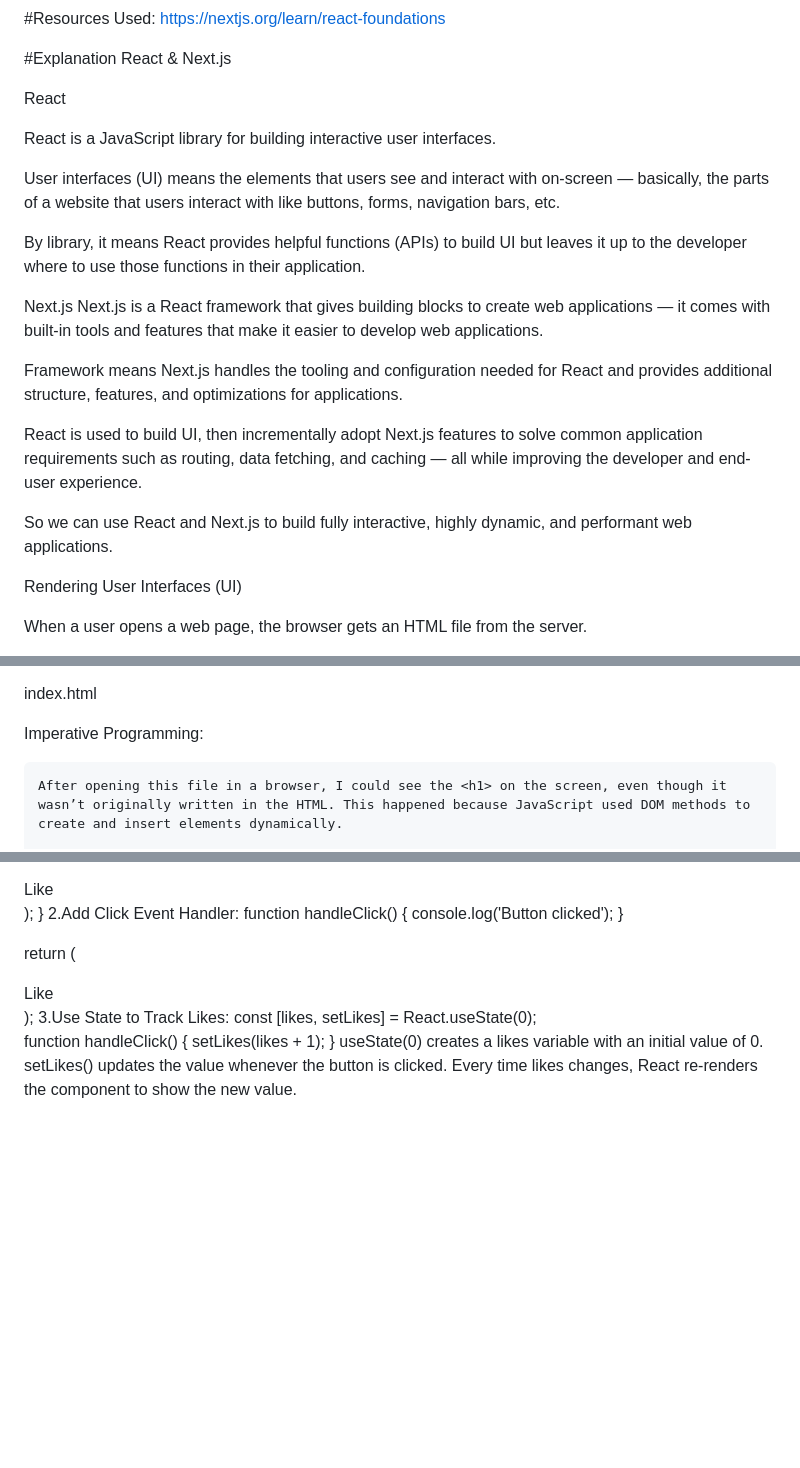
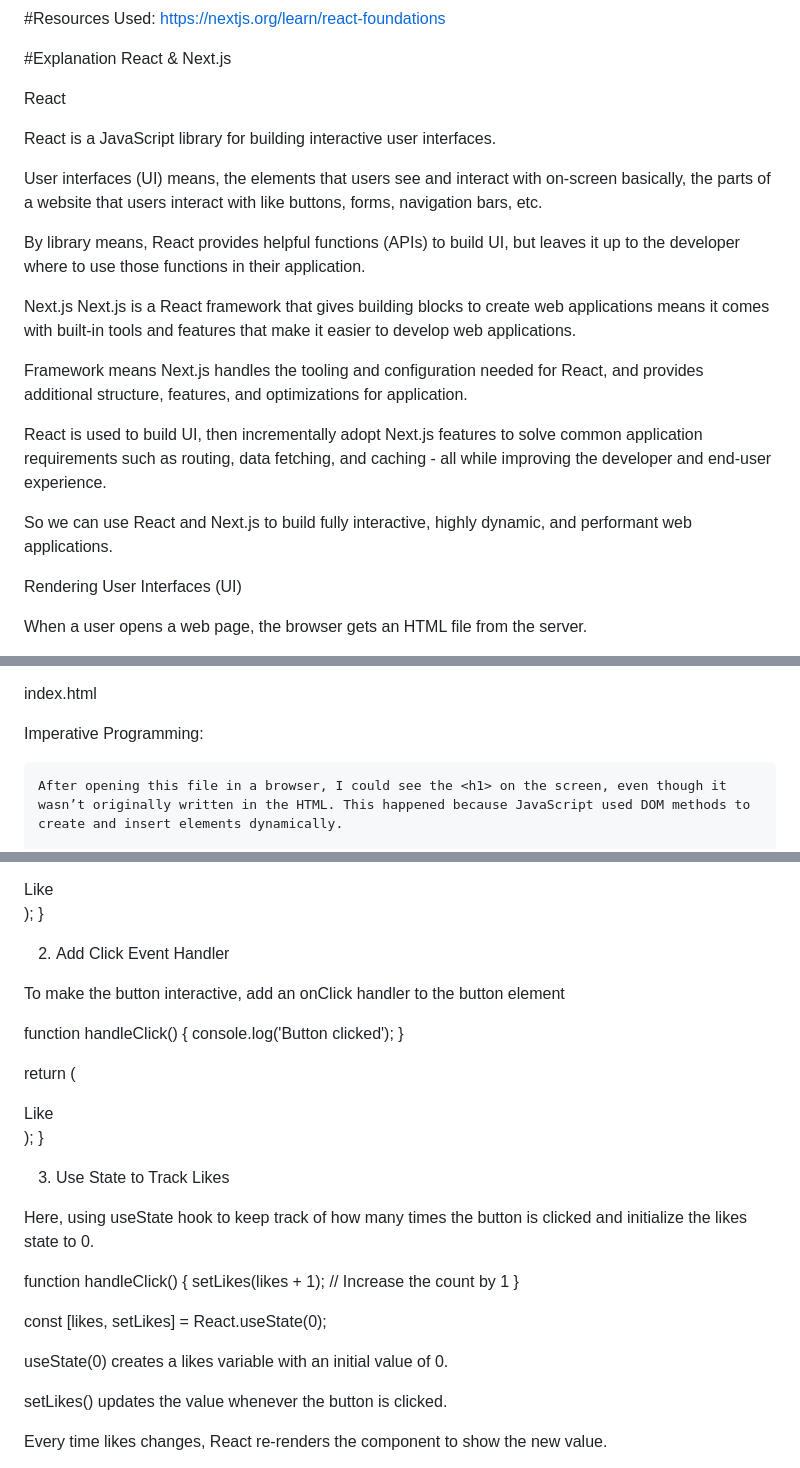
Before and after one commit to Nisha-d7/WP2_Lab1, a Markdown page: README.md, 3 parts joined by grey strips. Rendered like a GitHub page; blank space fills up the shorter version.

````diff
--- a/README.md
+++ b/README.md
@@ -14,22 +14,23 @@ https://nextjs.org/learn/react-foundations
 #Explanation
 React & Next.js
 
-React
+ React
 
 React is a JavaScript library for building interactive user interfaces.
 
-User interfaces (UI) means the elements that users see and interact with on-screen — basically, the parts of a website that users interact with like buttons, forms, navigation bars, etc.
+User interfaces (UI) means, the elements that users see and interact with on-screen basically, the parts of a website that users interact with like buttons, forms, navigation bars, etc.
 
-By library, it means React provides helpful functions (APIs) to build UI but leaves it up to the developer where to use those functions in their application.
+By library means, React provides helpful functions (APIs) to build UI, but leaves it up to the developer where to use those functions in their application.
 
 Next.js
-Next.js is a React framework that gives building blocks to create web applications — it comes with built-in tools and features that make it easier to develop web applications.
+Next.js is a React framework that gives building blocks to create web applications means it comes with built-in tools and features that make it easier to develop web applications.
 
-Framework means Next.js handles the tooling and configuration needed for React and provides additional structure, features, and optimizations for applications.
+Framework means Next.js handles the tooling and configuration needed for React, and provides additional structure, features, and optimizations for application.
 
-React is used to build UI, then incrementally adopt Next.js features to solve common application requirements such as routing, data fetching, and caching — all while improving the developer and end-user experience.
+React is used to build UI, then incrementally adopt Next.js features to solve common application requirements such as routing, data fetching, and caching - all while improving the developer and end-user experience.
 
 So we can use React and Next.js to build fully interactive, highly dynamic, and performant web applications.
+
 
 Rendering User Interfaces (UI)
 
@@ -47,15 +48,25 @@ index.html
 
 Imperative Programming:
 
-<div id="app"></div>
-<script type="text/javascript">
-  const app = document.getElementById('app');
-  const header = document.createElement('h1');
-  const text = 'Develop. Preview. Ship.';
-  const headerContent = document.createTextNode(text);
-  header.appendChild(headerContent);
-  app.appendChild(header);
+  <div id="app"></div>
 
+  <script type="text/javascript">
+    Step 1: Select the div with id="app"
+      const app = document.getElementById('app');
+
+     Step 2: Create an <h1> element
+      const header = document.createElement('h1');
+
+    Step 3: Create the text node
+      const text = 'Develop. Preview. Ship.';
+      const headerContent = document.createTextNode(text);
+
+    Step 4: Add the text to the <h1> element
+      header.appendChild(headerContent);
+
+    Step 5: Add the <h1> to the page inside the <div>
+      app.appendChild(header);
+    </script>
 ```
 After opening this file in a browser, I could see the <h1> on the screen, even though it wasn’t originally written in the HTML. This happened because JavaScript used DOM methods to create and insert elements dynamically.
 
@@ -242,22 +278,36 @@ function HomePage() {
     </div>
   );
 }
-2.Add Click Event Handler:
-function handleClick() {
-  console.log('Button clicked');
+
+2. Add Click Event Handler
+
+To make the button interactive, add an onClick handler to the button element
+
+
+  function handleClick() {
+    console.log('Button clicked');
+  }
+
+  return (
+    <div>
+      <button onClick={handleClick}>Like</button>
+    </div>
+  );
 }
 
-return (
-  <div>
-    <button onClick={handleClick}>Like</button>
-  </div>
-);
-3.Use State to Track Likes:
-const [likes, setLikes] = React.useState(0);
+3. Use State to Track Likes
 
-function handleClick() {
-  setLikes(likes + 1);
-}
+Here, using useState hook to keep track of how many times the button is clicked and initialize the likes state to 0.
+
+ function handleClick() {
+    setLikes(likes + 1); // Increase the count by 1
+  }
+
+
+  const [likes, setLikes] = React.useState(0);
+
 useState(0) creates a likes variable with an initial value of 0.
+
 setLikes() updates the value whenever the button is clicked.
+
 Every time likes changes, React re-renders the component to show the new value.
````
Also changed, not shown: other parts of README.md (+63 -38 lines).
